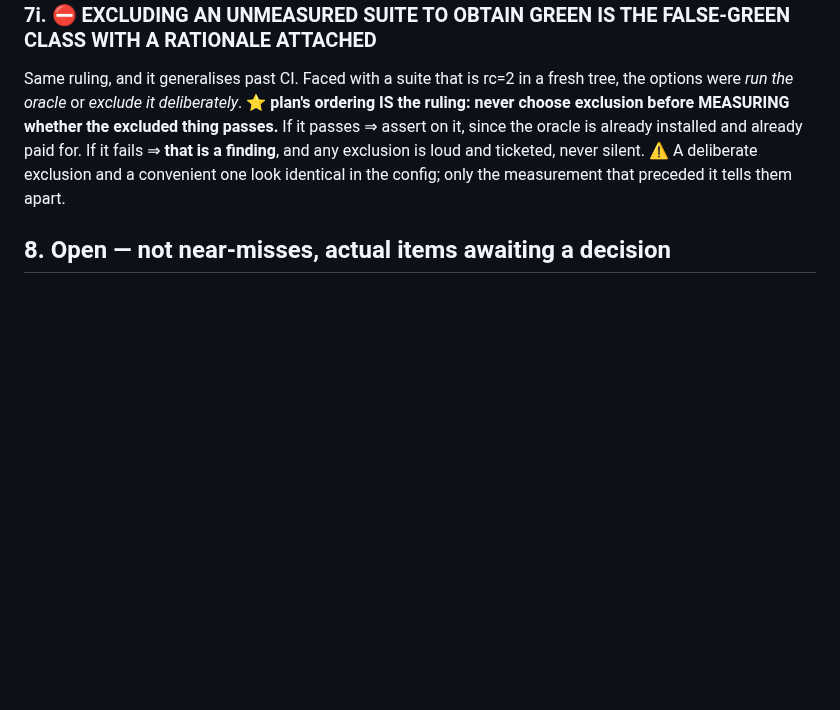
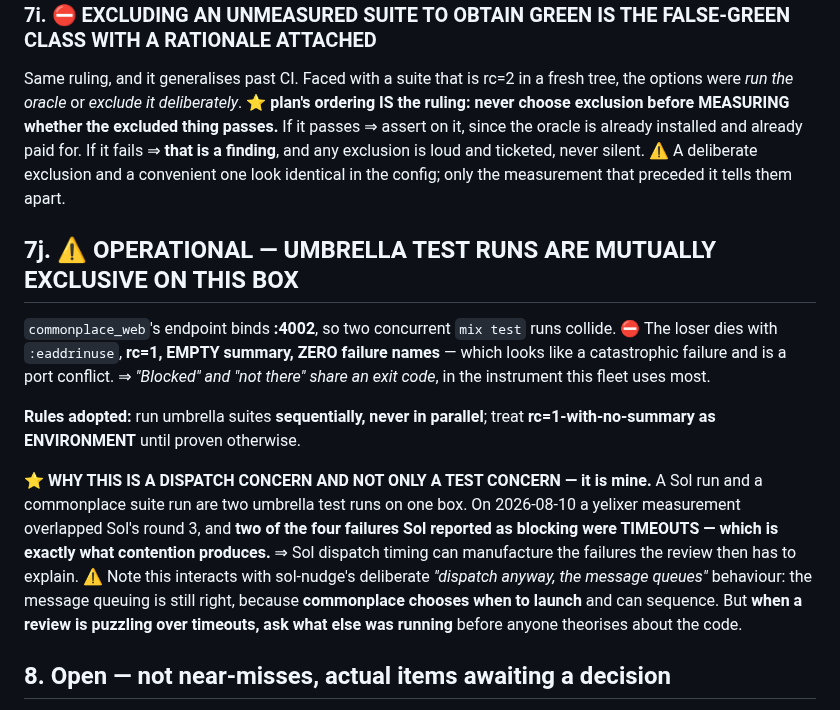
Before and after one commit to jes5199/boss-clod, a Markdown page: LESSONS.md, the part around the change. Rendered like a GitHub page; blank space fills up the shorter version.

Commit message:
docs(lessons): 7j — umbrella test runs are mutually exclusive on this box
commonplace_web binds :4002, so two concurrent mix test runs collide and the
loser dies with rc=1, empty summary, zero failure names -- looks catastrophic,
is a port conflict.

Recorded as a DISPATCH concern, not only a test concern: a Sol run and a
commonplace suite run are two umbrella runs on one box, and on 2026-08-10 a
measurement overlapped Sol's round 3 while two of the four failures Sol
reported as blocking were timeouts -- what contention produces. Sol dispatch
timing can manufacture the failures the review then has to explain.

When a review is puzzling over timeouts, ask what else was running before
anyone theorises about the code.

Co-Authored-By: Claude Opus 5 <noreply@anthropic.com>

```diff
--- a/LESSONS.md
+++ b/LESSONS.md
@@ -376,6 +376,26 @@ If it fails ⇒ **that is a finding**, and any exclusion is loud and ticketed, n
 ⚠️ A deliberate exclusion and a convenient one look identical in the config; only the
 measurement that preceded it tells them apart.
 
+## 7j. ⚠️ OPERATIONAL — UMBRELLA TEST RUNS ARE MUTUALLY EXCLUSIVE ON THIS BOX
+
+`commonplace_web`'s endpoint binds **:4002**, so two concurrent `mix test` runs collide. ⛔ The
+loser dies with `:eaddrinuse`, **rc=1, EMPTY summary, ZERO failure names** — which looks like
+a catastrophic failure and is a port conflict. ⇒ *"Blocked" and "not there" share an exit
+code*, in the instrument this fleet uses most.
+
+**Rules adopted:** run umbrella suites **sequentially, never in parallel**; treat
+**rc=1-with-no-summary as ENVIRONMENT** until proven otherwise.
+
+⭐ **WHY THIS IS A DISPATCH CONCERN AND NOT ONLY A TEST CONCERN — it is mine.** A Sol run and a
+commonplace suite run are two umbrella test runs on one box. On 2026-08-10 a yelixer
+measurement overlapped Sol's round 3, and **two of the four failures Sol reported as blocking
+were TIMEOUTS — which is exactly what contention produces.** ⇒ Sol dispatch timing can
+manufacture the failures the review then has to explain.
+⚠️ Note this interacts with sol-nudge's deliberate *"dispatch anyway, the message queues"*
+behaviour: the message queuing is still right, because **commonplace chooses when to launch**
+and can sequence. But **when a review is puzzling over timeouts, ask what else was running**
+before anyone theorises about the code.
+
 ## 8. Open — not near-misses, actual items awaiting a decision
 
 - **`quota-guard.sh` is not on cron.** Two active entries: `watchdog-cron.sh`,
```
